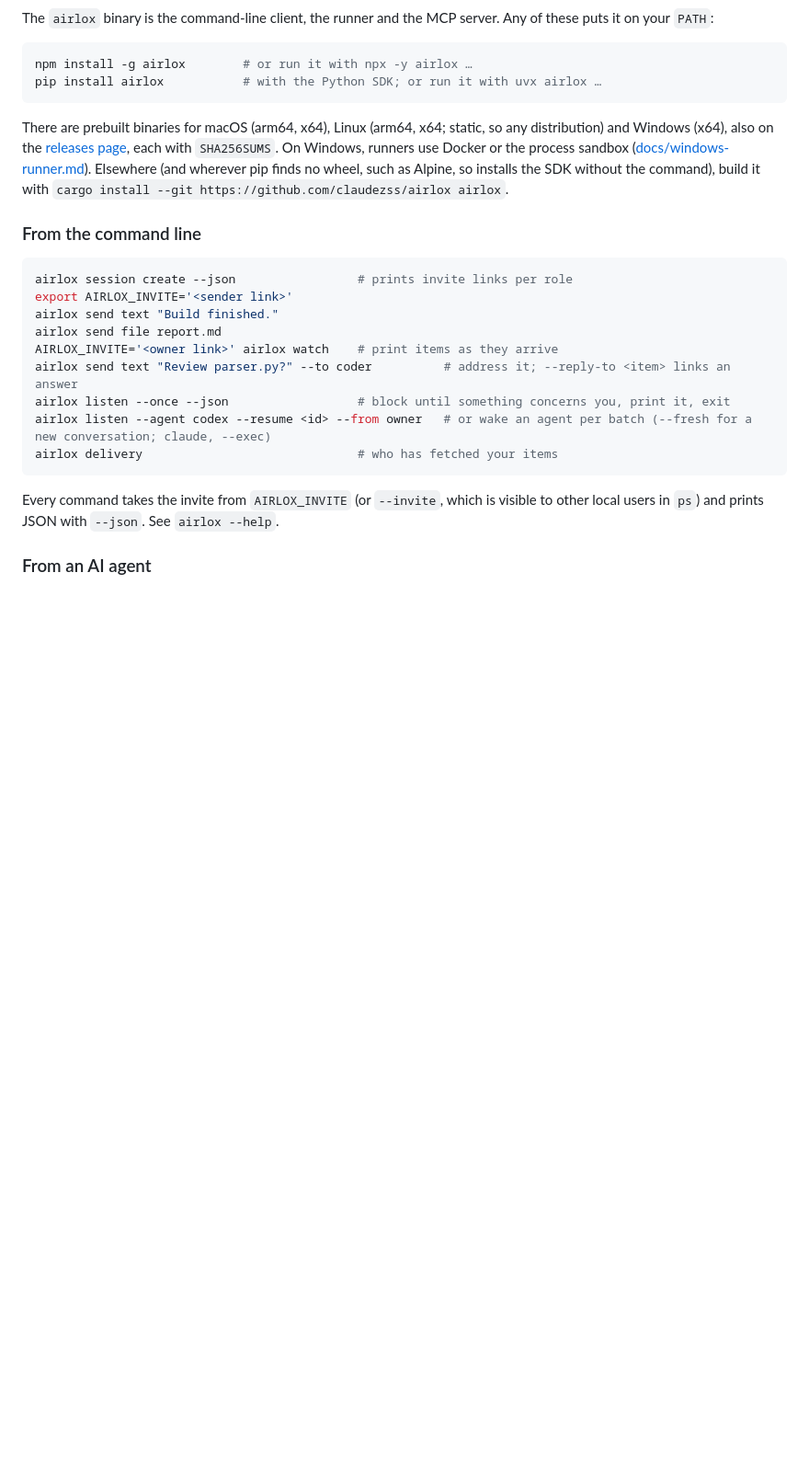
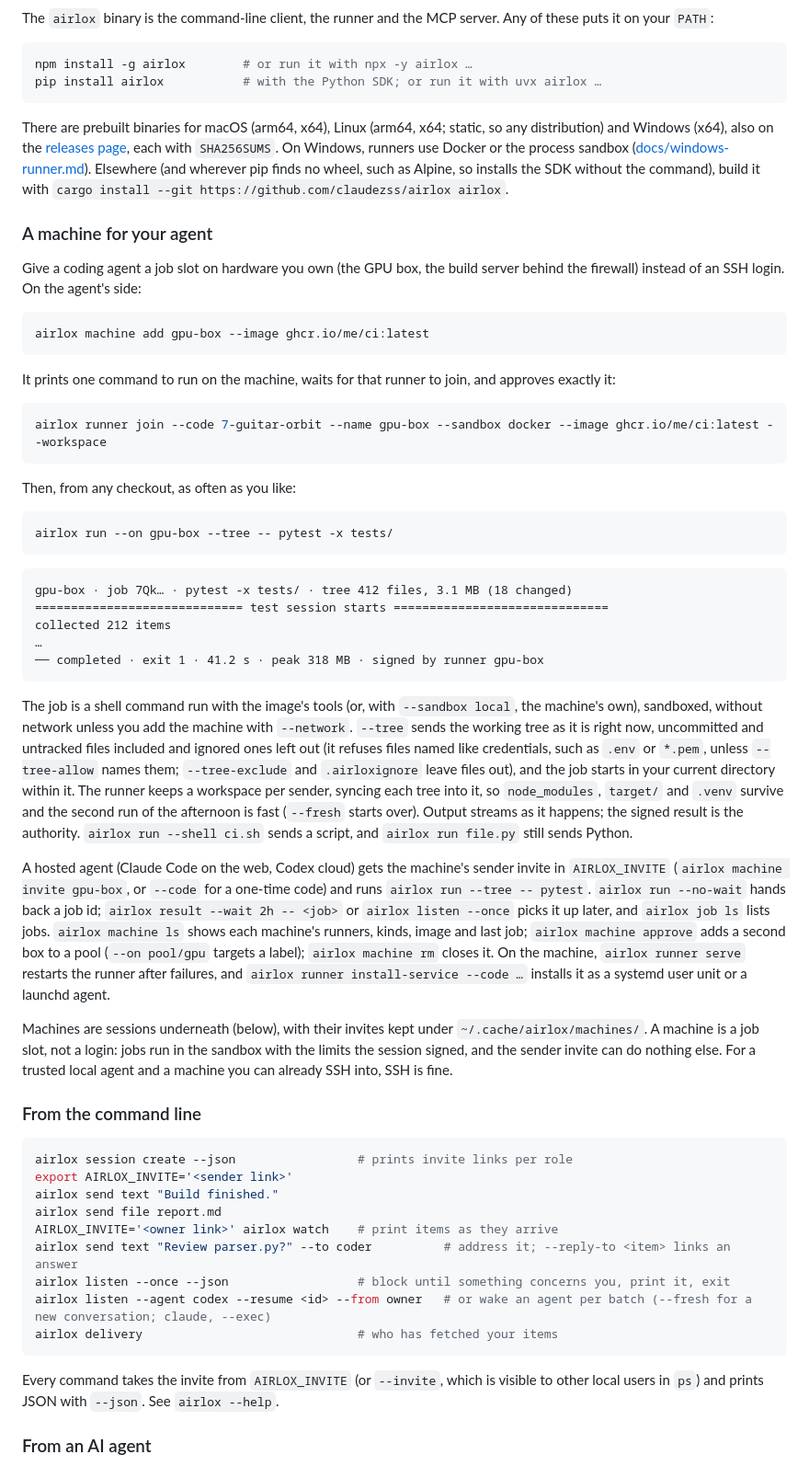
Before and after one commit to claudezss/airlock, a Markdown page: README.md, the part around the change. Shown at 92% size. Drawn GitHub-style; blank space fills up the shorter version.

Commit message:
README and skill lead with machines

````diff
--- a/README.md
+++ b/README.md
@@ -100,6 +100,66 @@ so any distribution) and Windows (x64), also on the
 ([docs/windows-runner.md](docs/windows-runner.md)). Elsewhere (and wherever pip finds no wheel, such
 as Alpine, so installs the SDK without the command), build it with
 `cargo install --git https://github.com/claudezss/airlox airlox`.
+
+### A machine for your agent
+
+Give a coding agent a job slot on hardware you own (the GPU box, the build
+server behind the firewall) instead of an SSH login. On the agent's side:
+
+```bash
+airlox machine add gpu-box --image ghcr.io/me/ci:latest
+```
+
+It prints one command to run on the machine, waits for that runner to join,
+and approves exactly it:
+
+```bash
+airlox runner join --code 7-guitar-orbit --name gpu-box --sandbox docker --image ghcr.io/me/ci:latest --workspace
+```
+
+Then, from any checkout, as often as you like:
+
+```bash
+airlox run --on gpu-box --tree -- pytest -x tests/
+```
+
+```text
+gpu-box · job 7Qk… · pytest -x tests/ · tree 412 files, 3.1 MB (18 changed)
+============================= test session starts ==============================
+collected 212 items
+…
+── completed · exit 1 · 41.2 s · peak 318 MB · signed by runner gpu-box
+```
+
+The job is a shell command run with the image's tools (or, with `--sandbox
+local`, the machine's own), sandboxed, without network unless you add the
+machine with `--network`. `--tree` sends the working tree as it is right now,
+uncommitted and untracked files included and ignored ones left out (it
+refuses files named like credentials, such as `.env` or `*.pem`, unless
+`--tree-allow` names them; `--tree-exclude` and `.airloxignore` leave files
+out), and the job starts in your current directory within it. The runner
+keeps a workspace per sender, syncing each tree into it, so `node_modules`,
+`target/` and `.venv` survive and the second run of the afternoon is fast
+(`--fresh` starts over). Output streams as it happens; the signed result is
+the authority. `airlox run --shell ci.sh` sends a script, and `airlox run
+file.py` still sends Python.
+
+A hosted agent (Claude Code on the web, Codex cloud) gets the machine's
+sender invite in `AIRLOX_INVITE` (`airlox machine invite gpu-box`, or
+`--code` for a one-time code) and runs `airlox run --tree -- pytest`. `airlox
+run --no-wait` hands back a job id; `airlox result --wait 2h -- <job>` or
+`airlox listen --once` picks it up later, and `airlox job ls` lists jobs.
+`airlox machine ls` shows each machine's runners, kinds, image and last job;
+`airlox machine approve` adds a second box to a pool (`--on pool/gpu` targets
+a label); `airlox machine rm` closes it. On the machine, `airlox runner serve`
+restarts the runner after failures, and `airlox runner install-service --code
+…` installs it as a systemd user unit or a launchd agent.
+
+Machines are sessions underneath (below), with their invites kept under
+`~/.cache/airlox/machines/`. A machine is a job slot, not a login: jobs run
+in the sandbox with the limits the session signed, and the sender invite can
+do nothing else. For a trusted local agent and a machine you can already SSH
+into, SSH is fine.
 
 ### From the command line
 
````
Also changed, not shown: skills/airlox/SKILL.md (+40 -2 lines).
